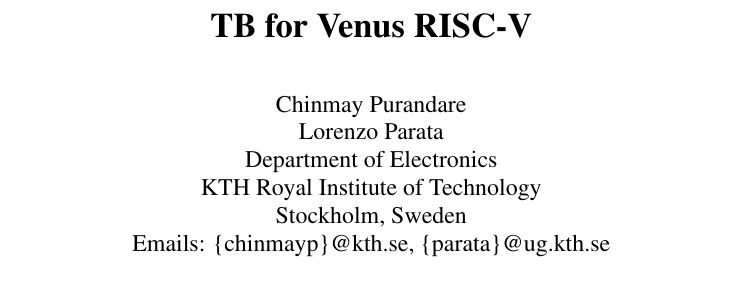
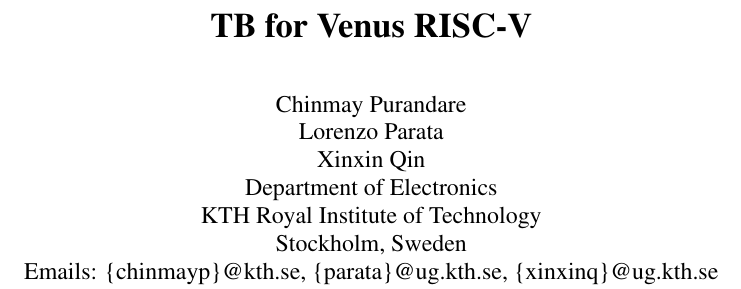
Before and after one commit to talmadage/TB-Sol-for-Venus, a LaTeX document (II2211/paper.tex): part of page 1 of 2, cut so that both start at the same text. Compiled offline with pdfLaTeX.

Commit message:
Update paper.tex

```diff
--- a/II2211/paper.tex
+++ b/II2211/paper.tex
@@ -19,10 +19,11 @@
 
 \author{Chinmay Purandare\\
 Lorenzo Parata\\
+Xinxin Qin\\
 Department of Electronics\\
 KTH Royal Institute of Technology\\
 Stockholm, Sweden\\
-Emails: \{chinmayp\}@kth.se, \{parata\}@ug.kth.se}
+Emails: \{chinmayp\}@kth.se, \{parata\}@ug.kth.se, \{xinxinq\}@ug.kth.se}
 
 \date{}
 
```
